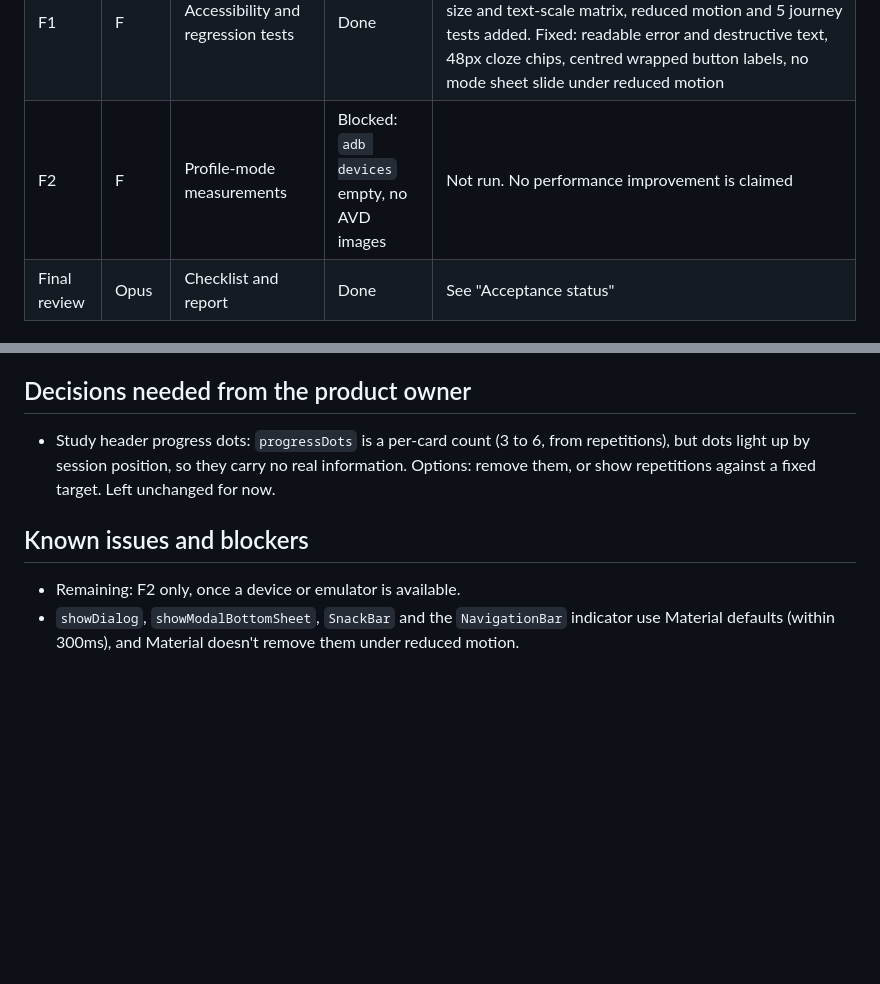
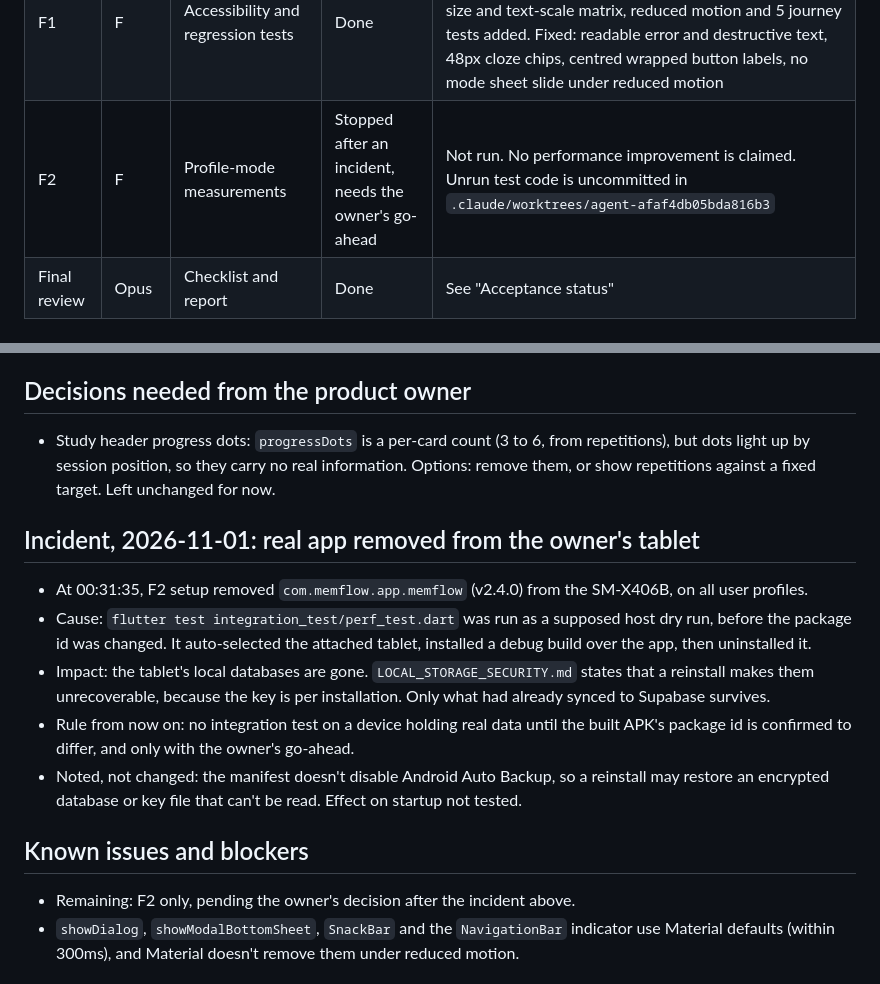
Before and after one commit to Morg9864/memflow_app, a Markdown page: REFONTE_PROGRESS.md, 2 parts joined by grey strips. Drawn GitHub-style; blank space fills up the shorter version.

Commit message:
docs: record the tablet incident and pause performance measurements
Co-Authored-By: Claude Opus 5.5 <noreply@anthropic.com>

```diff
--- a/REFONTE_PROGRESS.md
+++ b/REFONTE_PROGRESS.md
@@ -39,7 +39,7 @@ Dependencies: A1 → F0 → A2 → A3 → A4 → D1 → (C1–C5, B1–B3, E1–
 | E4 | E | Auth, legal, not found | Done | Analyzer at baseline, `auth__*` and `not_found__*` OK. `auth__phone` reviewed by Opus. Its missing logo is a harness artefact: a probe showed `memflow.png` decodes with `cacheWidth` once real async time passes, and the harness captures before that |
 | D2 | D | Motion and performance pass | Done | 416 pass + 28 skipped, analyzer at baseline, overflow report unchanged. Page transition 220ms, tab fade 120ms, one unguarded `ExpansionTile` fixed. Hero dropped, as the plan allows: the detail page shows a skeleton first, so the flight has no destination on a first open. iOS and macOS keep the native 500ms slide, removed under reduced motion with swipe-back kept (test fails without the fix). Not checked on a device |
 | F1 | F | Accessibility and regression tests | Done | 614 pass + 28 skipped, analyzer at baseline, overflow report unchanged with all 112 captures OK. Guidelines, size and text-scale matrix, reduced motion and 5 journey tests added. Fixed: readable error and destructive text, 48px cloze chips, centred wrapped button labels, no mode sheet slide under reduced motion |
-| F2 | F | Profile-mode measurements | Blocked: `adb devices` empty, no AVD images | Not run. No performance improvement is claimed |
+| F2 | F | Profile-mode measurements | Stopped after an incident, needs the owner's go-ahead | Not run. No performance improvement is claimed. Unrun test code is uncommitted in `.claude/worktrees/agent-afaf4db05bda816b3` |
 | Final review | Opus | Checklist and report | Done | See "Acceptance status" |
 
 ## Audit corrections
@@ -58,8 +58,15 @@ Dependencies: A1 → F0 → A2 → A3 → A4 → D1 → (C1–C5, B1–B3, E1–
 ## Decisions needed from the product owner
 - Study header progress dots: `progressDots` is a per-card count (3 to 6, from repetitions), but dots light up by session position, so they carry no real information. Options: remove them, or show repetitions against a fixed target. Left unchanged for now.
 
+## Incident, 2026-11-01: real app removed from the owner's tablet
+- At 00:31:35, F2 setup removed `com.memflow.app.memflow` (v2.4.0) from the SM-X406B, on all user profiles.
+- Cause: `flutter test integration_test/perf_test.dart` was run as a supposed host dry run, before the package id was changed. It auto-selected the attached tablet, installed a debug build over the app, then uninstalled it.
+- Impact: the tablet's local databases are gone. `LOCAL_STORAGE_SECURITY.md` states that a reinstall makes them unrecoverable, because the key is per installation. Only what had already synced to Supabase survives.
+- Rule from now on: no integration test on a device holding real data until the built APK's package id is confirmed to differ, and only with the owner's go-ahead.
+- Noted, not changed: the manifest doesn't disable Android Auto Backup, so a reinstall may restore an encrypted database or key file that can't be read. Effect on startup not tested.
+
 ## Known issues and blockers
-- Remaining: F2 only, once a device or emulator is available.
+- Remaining: F2 only, pending the owner's decision after the incident above.
 - `showDialog`, `showModalBottomSheet`, `SnackBar` and the `NavigationBar` indicator use Material defaults (within 300ms), and Material doesn't remove them under reduced motion.
 
 ## Hypotheses to measure in F2 (no improvement claimed)
```
